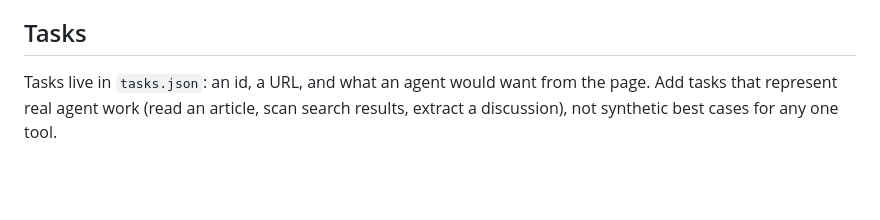
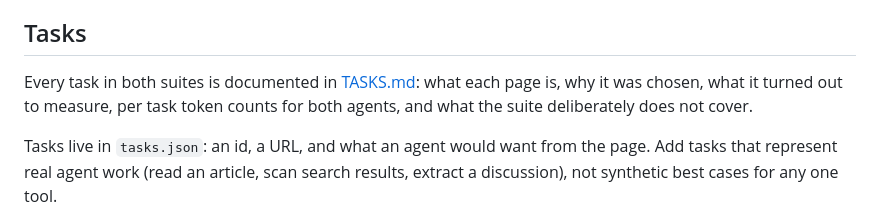
Before and after one commit to only-cli/benchmarks, a Markdown page: README.md, the part around one of its changes. Drawn GitHub-style; blank space fills up the shorter version.

Commit message:
document every benchmark task in TASKS.md

```diff
--- a/README.md
+++ b/README.md
@@ -179,6 +181,8 @@ Codex's per-session overhead is much smaller than Claude Code's, so its totals r
 
 ## Tasks
 
+Every task in both suites is documented in [TASKS.md](TASKS.md): what each page is, why it was chosen, what it turned out to measure, per task token counts for both agents, and what the suite deliberately does not cover.
+
 Tasks live in `tasks.json`: an id, a URL, and what an agent would want from the page. Add tasks that represent real agent work (read an article, scan search results, extract a discussion), not synthetic best cases for any one tool.
 
 Agent tasks live in `agent-tasks.json`: an id, a `tier` (`single page` or `multi step`), a URL to start from, a goal written as a question, and an optional `maxTurns`. A multi step goal should force navigation the agent cannot shortcut, and its answer should be a fact that is present in the second page's HTML, not one a JavaScript widget renders, or the task measures headless browsing rather than the tool.
```
Also changed, not shown: other parts of README.md (+2 -0 lines), TASKS.md (added, +100 -0 lines).
